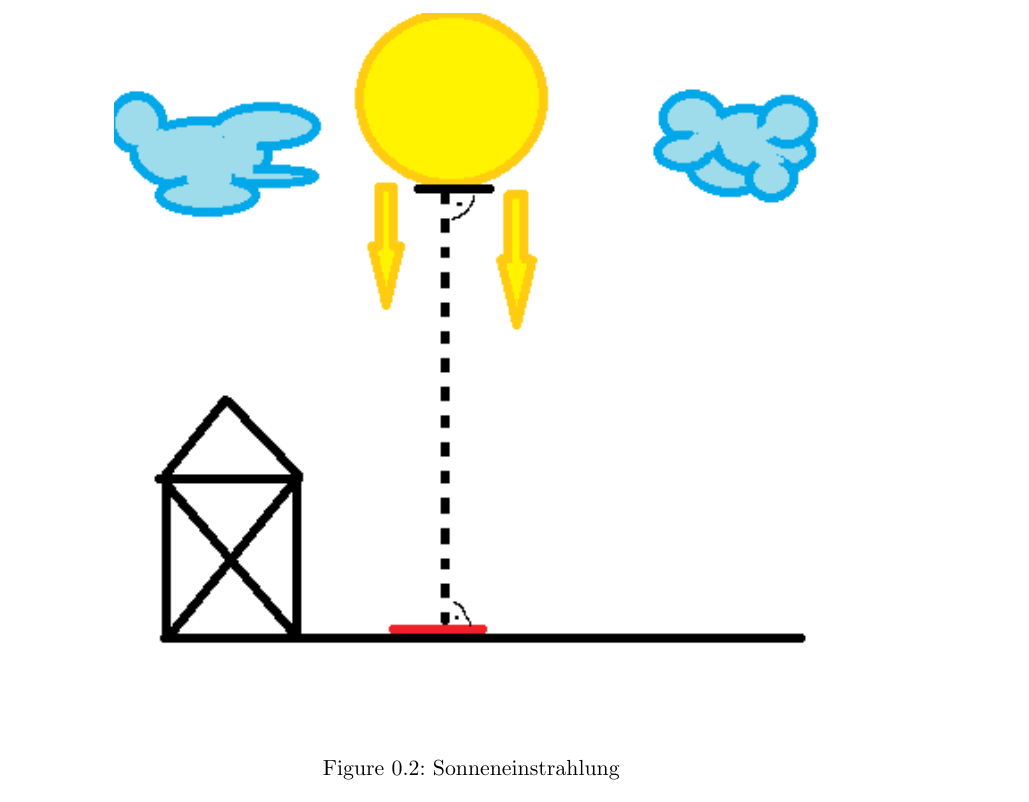
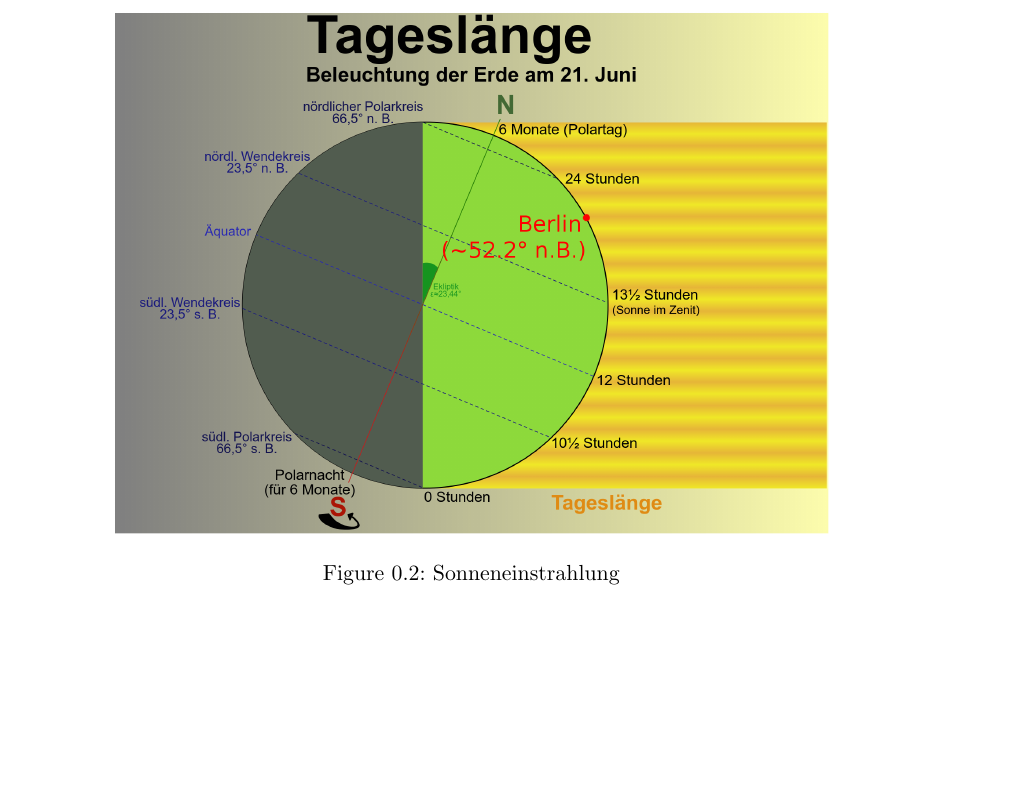
Before and after one commit to hoijui/CG1, a LaTeX document (ex05/doc/doc.tex): part of page 3 of 4, cut so that both start at the same text, the shorter picture padded with empty space. Compiled offline with pdfLaTeX.

Commit message:
ex05: changed drawing for theory 2b

```diff
--- a/ex05/doc/doc.tex
+++ b/ex05/doc/doc.tex
@@ -104,7 +104,7 @@ Die mittlere Strahlungsdichte der Sonne auf der Erde beträgt also $3.846 * 10^{
 % Fertige hierzu zunächst eine Skizze an.
 % (1 Punkt)
 
-\image{img/sonneneinstrahlung}{0.8}{Sonneneinstrahlung}
+\image{img/sonneneinstrahlung2}{0.8}{Sonneneinstrahlung}
 
 Siehe fig. \ref{fig:img/sonneneinstrahlung}.
 Die Solarkonstante beträgt $1367 * \frac{W}{m^2}$. Rechnet man diese auf die 60 Sekunden um, so erhält man $82020 * \frac{W s}{m^2}$ bzw. $82020 * \frac{J}{m^2}$.
```
